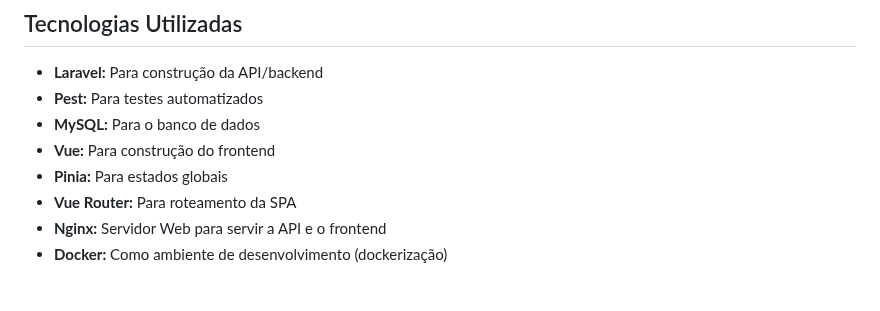
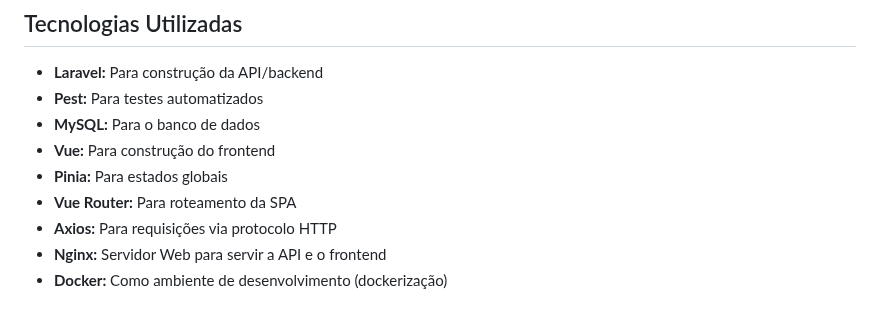
Before and after one commit to csarfau/onfly-challenge, a Markdown page: README.md, the part around the change. Rendered like a GitHub page.

```diff
--- a/README.md
+++ b/README.md
@@ -14,6 +14,7 @@ O projeto foi desenvolvido para um desafio técnico.
 * **Vue:** Para construção do frontend
 * **Pinia:** Para estados globais
 * **Vue Router:** Para roteamento da SPA
+* **Axios:** Para requisições via protocolo HTTP
 * **Nginx:** Servidor Web para servir a API e o frontend
 * **Docker:** Como ambiente de desenvolvimento (dockerização)
 
```
